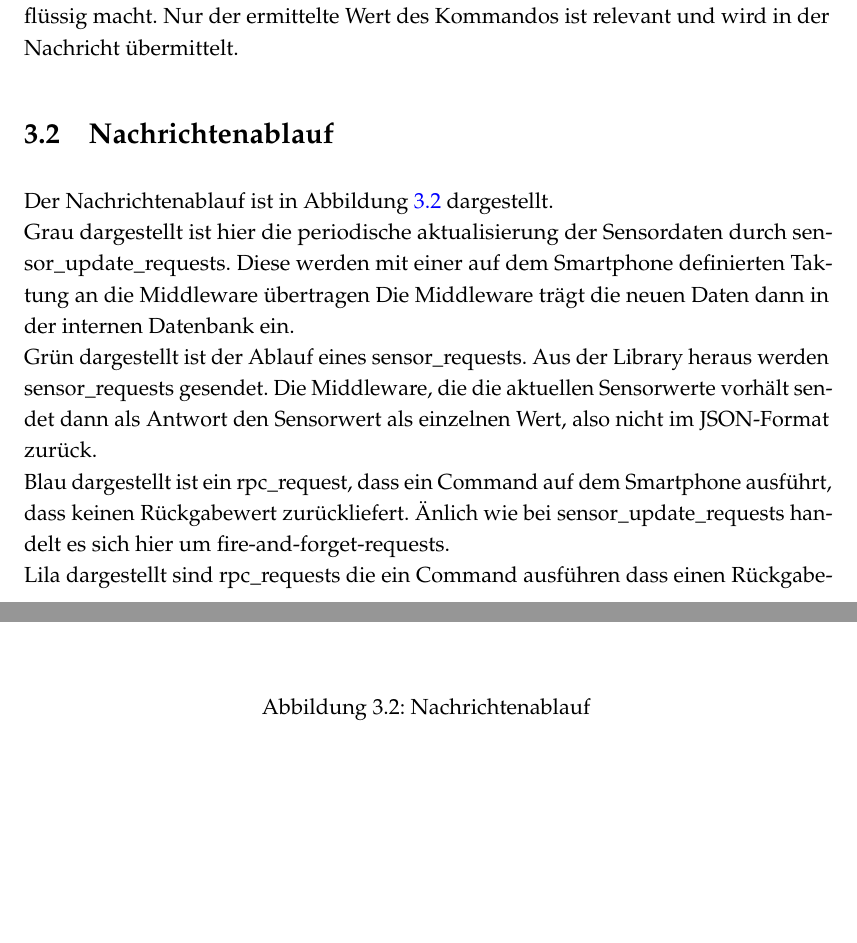
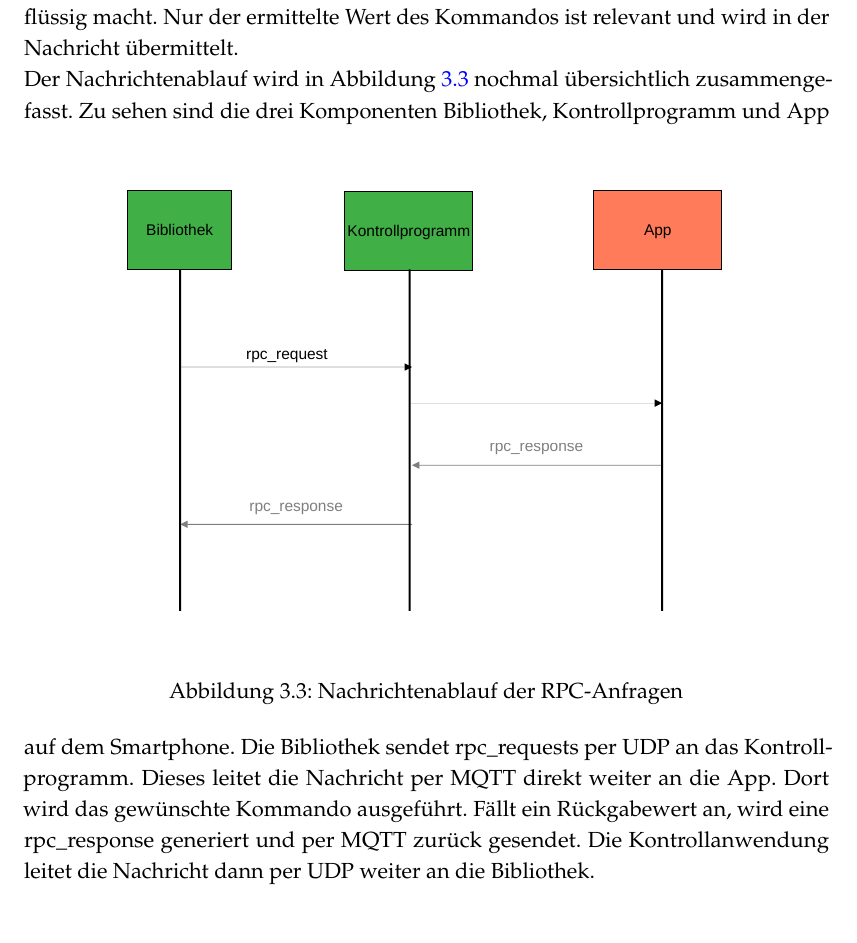
Before and after one commit to mcerwenetz/BA, a LaTeX thesis (LaTeXThesis/thesis.tex): two parts of pages 17 and 18 of 32 before the commit and part of page 18 of 32 after it, the two joined at a grey line, cut so that both start at the same text, the shorter picture padded with empty space. Compiled offline with pdfLaTeX.

Commit message:
new immages message flow

```diff
--- a/LaTeXThesis/thesis.tex
+++ b/LaTeXThesis/thesis.tex
@@ -362,29 +375,21 @@ Damit dieser vom Smartphone zurück an die Bibliothek gesendet werden kann gibt
 Dieses wird erst per MQTT an das Kontrollprogramm und von dort aus per UDP an die Bibliothek gesendet.
 Wie bei sensor\_responses können sich die Antworten nicht gegenseitig überholen, was die Übertragung des zugrundeliegenden Ausgabe-Kommandos überflüssig macht.
 Nur der ermittelte Wert des Kommandos ist relevant und wird in der Nachricht übermittelt.
-\section{Nachrichtenablauf}
-
-Der Nachrichtenablauf ist in Abbildung \ref{fig:message flow} dargestellt.
+\\
+Der Nachrichtenablauf wird in Abbildung \ref{fig:message_flow_rpc} nochmal übersichtlich zusammengefasst.
 \begin{figure}[htbp]
-  \centering
-  \includegraphics[width=.9\textwidth]{images/message_flow.png}
-  \caption{Nachrichtenablauf}
-  \label{fig:message flow}
+\centering
+% \includegraphics[width=.9\textwidth]{zeichnung.eps}
+\includegraphics[width=.9\textwidth]{images/message_flow_rpc.pdf}
+\caption{Nachrichtenablauf der RPC-Anfragen}
+\label{fig:message_flow_rpc}
 \end{figure}
-\\
-Grau dargestellt ist hier die periodische aktualisierung der Sensordaten durch sensor\_update\_requests.
-Diese werden mit einer auf dem Smartphone definierten Taktung an die Middleware übertragen
-Die Middleware trägt die neuen Daten dann in der internen Datenbank ein.
-\\
-Grün dargestellt ist der Ablauf eines sensor\_requests.
-Aus der Library heraus werden sensor\_requests gesendet.
-Die Middleware, die die aktuellen Sensorwerte vorhält sendet dann als Antwort den Sensorwert als einzelnen Wert, also nicht im JSON-Format zurück.
-\\
-Blau dargestellt ist ein rpc\_request, dass ein Command auf dem Smartphone ausführt, dass keinen Rückgabewert zurückliefert. Änlich wie bei sensor\_update\_requests handelt es sich hier um fire-and-forget-requests.
-\\
-Lila dargestellt sind rpc\_requests die ein Command ausführen dass einen Rückgabewert erwartet, wie es beispielsweise bei zeitlich getakteten Messungen der Fall ist.
-In diesem Fall wird eine rpc\_response-Nachricht mit versendet.
-
+Zu sehen sind die drei Komponenten Bibliothek, Kontrollprogramm und App auf dem Smartphone.
+Die Bibliothek sendet rpc\_requests per UDP an das Kontrollprogramm.
+Dieses leitet die Nachricht per MQTT direkt weiter an die App.
+Dort wird das gewünschte Kommando ausgeführt.
+Fällt ein Rückgabewert an, wird eine rpc\_response generiert und per MQTT zurück gesendet.
+Die Kontrollanwendung leitet die Nachricht dann per UDP weiter an die Bibliothek.
 \section{MQTT}
 MQTT steht für Message Queuing Telemetry Transport und ist ein Client-Server Protokoll das auf TPC basiert.
 Es kommt häufig mei Machine-to-Machine Interaktionen zum Einsatz.
```
Also changed, not shown: LaTeXThesis/images/framework.pdf, LaTeXThesis/images/message_flow_rpc.pdf (added), LaTeXThesis/images/message_flow_sensor.pdf (added), LaTeXThesis/thesis.pdf, LaTeXThesis/thesis.tex (19 more changed lines), 2 other files.
